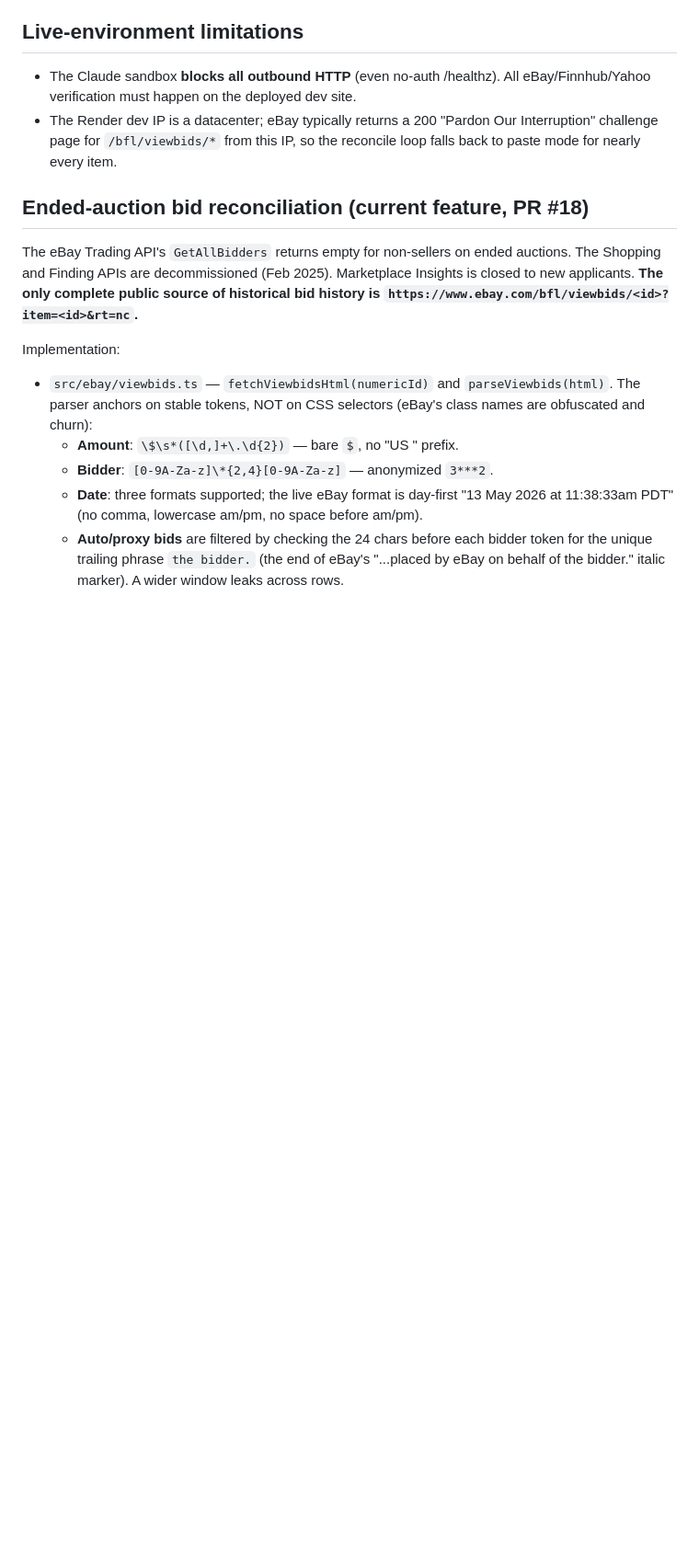
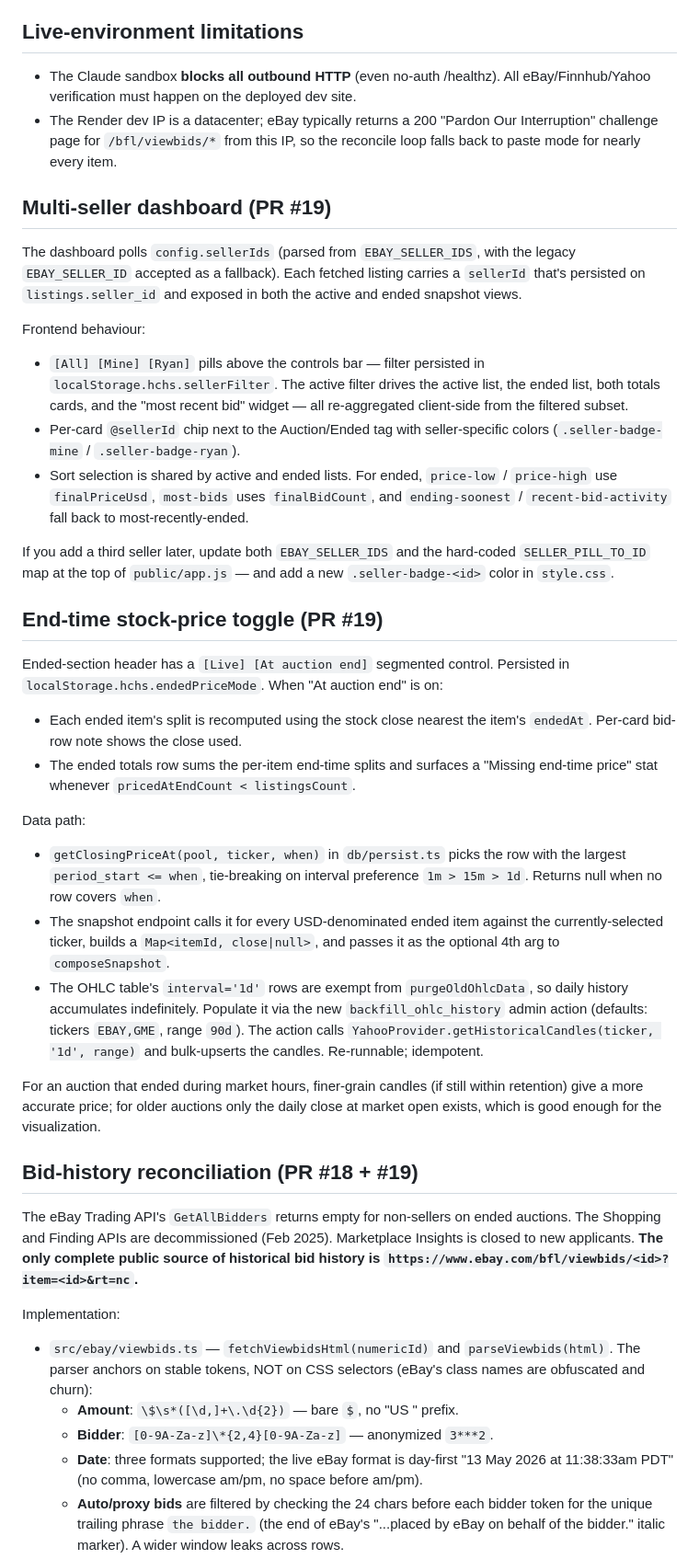
Before and after one commit to pbranham/halfcashhalfstock, a Markdown page: CLAUDE.md, the part around one of its changes. Shown at 92% size. Rendered like a GitHub page; blank space fills up the shorter version.

```diff
--- a/CLAUDE.md
+++ b/CLAUDE.md
@@ -101,7 +107,58 @@ migrations/  NNN_*.sql, applied in order, recorded in `_migrations` table
   Our Interruption" challenge page for `/bfl/viewbids/*` from this IP, so
   the reconcile loop falls back to paste mode for nearly every item.
 
-## Ended-auction bid reconciliation (current feature, PR #18)
+## Multi-seller dashboard (PR #19)
+
+The dashboard polls `config.sellerIds` (parsed from `EBAY_SELLER_IDS`, with
+the legacy `EBAY_SELLER_ID` accepted as a fallback). Each fetched listing
+carries a `sellerId` that's persisted on `listings.seller_id` and exposed in
+both the active and ended snapshot views.
+
+Frontend behaviour:
+
+- `[All] [Mine] [Ryan]` pills above the controls bar — filter persisted in
+  `localStorage.hchs.sellerFilter`. The active filter drives the active list,
+  the ended list, both totals cards, and the "most recent bid" widget — all
+  re-aggregated client-side from the filtered subset.
+- Per-card `@sellerId` chip next to the Auction/Ended tag with seller-specific
+  colors (`.seller-badge-mine` / `.seller-badge-ryan`).
+- Sort selection is shared by active and ended lists. For ended, `price-low`
+  / `price-high` use `finalPriceUsd`, `most-bids` uses `finalBidCount`, and
+  `ending-soonest` / `recent-bid-activity` fall back to most-recently-ended.
+
+If you add a third seller later, update both `EBAY_SELLER_IDS` and the
+hard-coded `SELLER_PILL_TO_ID` map at the top of `public/app.js` — and add a
+new `.seller-badge-<id>` color in `style.css`.
+
+## End-time stock-price toggle (PR #19)
+
+Ended-section header has a `[Live] [At auction end]` segmented control.
+Persisted in `localStorage.hchs.endedPriceMode`. When "At auction end" is on:
+
+- Each ended item's split is recomputed using the stock close nearest the
+  item's `endedAt`. Per-card bid-row note shows the close used.
+- The ended totals row sums the per-item end-time splits and surfaces a
+  "Missing end-time price" stat whenever `pricedAtEndCount < listingsCount`.
+
+Data path:
+
+- `getClosingPriceAt(pool, ticker, when)` in `db/persist.ts` picks the row
+  with the largest `period_start <= when`, tie-breaking on interval
+  preference `1m > 15m > 1d`. Returns null when no row covers `when`.
+- The snapshot endpoint calls it for every USD-denominated ended item against
+  the currently-selected ticker, builds a `Map<itemId, close|null>`, and
+  passes it as the optional 4th arg to `composeSnapshot`.
+- The OHLC table's `interval='1d'` rows are exempt from `purgeOldOhlcData`,
+  so daily history accumulates indefinitely. Populate it via the new
+  `backfill_ohlc_history` admin action (defaults: tickers `EBAY,GME`, range
+  `90d`). The action calls `YahooProvider.getHistoricalCandles(ticker, '1d',
+  range)` and bulk-upserts the candles. Re-runnable; idempotent.
+
+For an auction that ended during market hours, finer-grain candles (if still
+within retention) give a more accurate price; for older auctions only the
+daily close at market open exists, which is good enough for the visualization.
+
+## Bid-history reconciliation (PR #18 + #19)
 
 The eBay Trading API's `GetAllBidders` returns empty for non-sellers on
 ended auctions. The Shopping and Finding APIs are decommissioned (Feb 2025).
```
Also changed, not shown: other parts of CLAUDE.md (+43 -19 lines).
